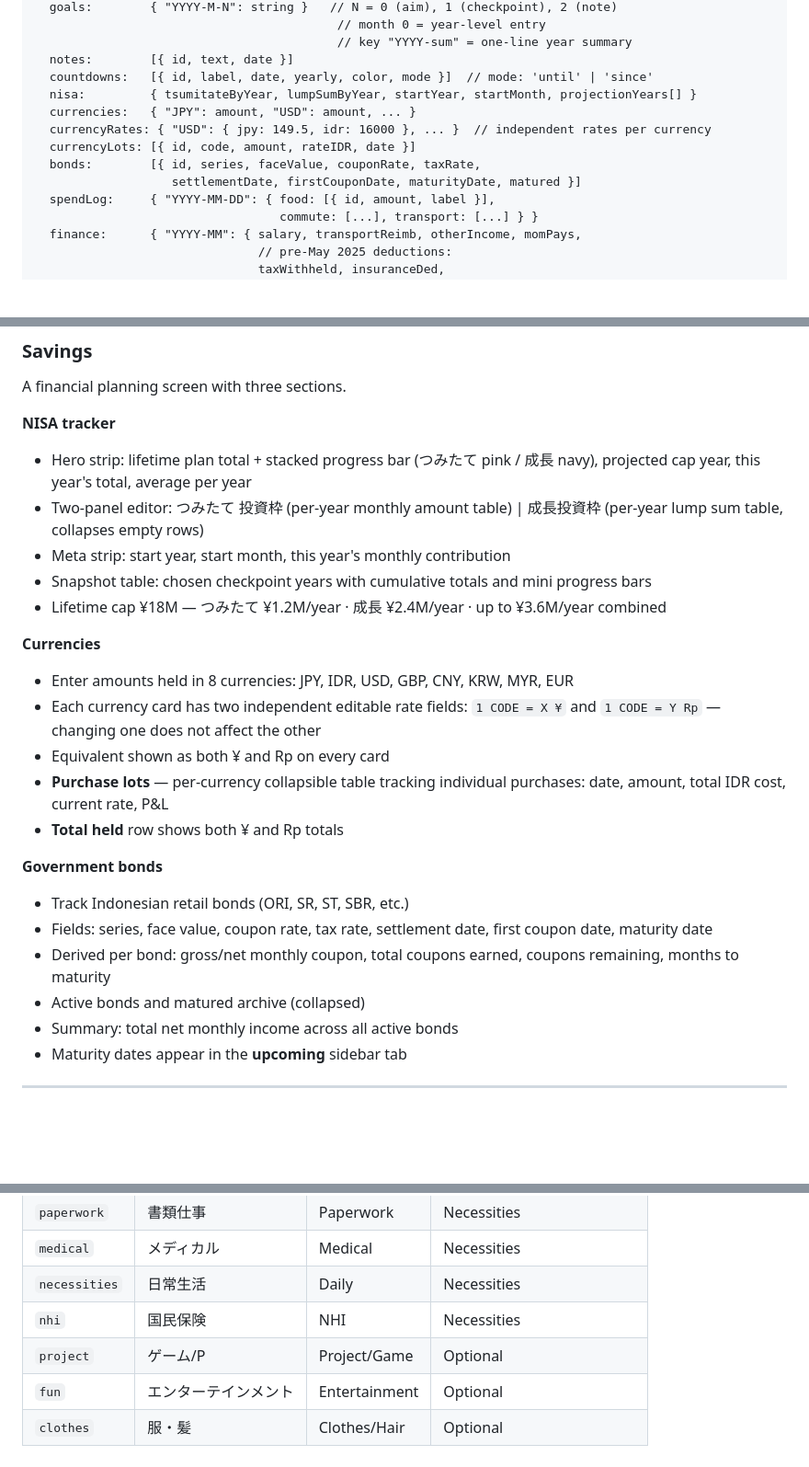
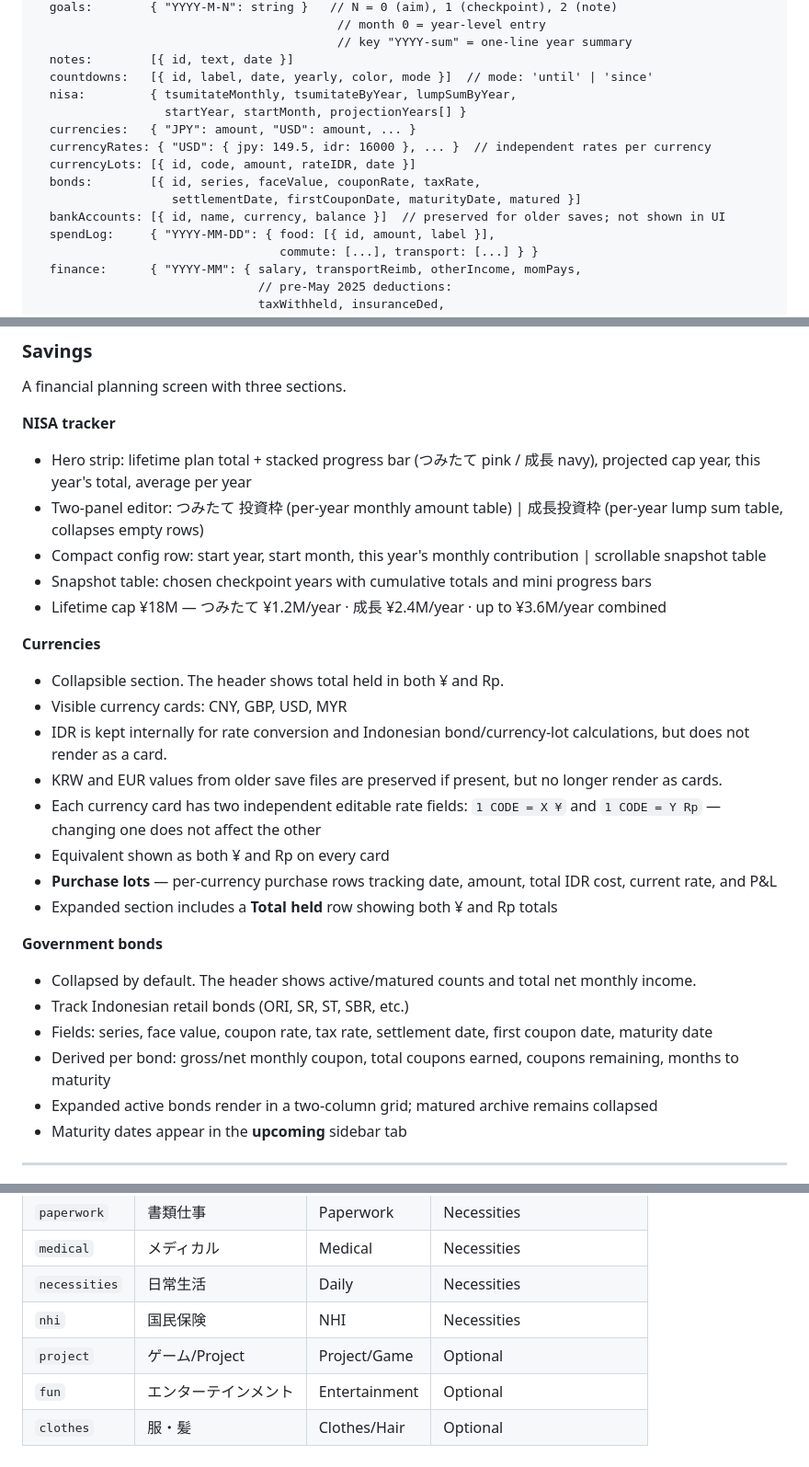
Before and after one commit to jesdonut/lifeOS, a Markdown page: README.md, 3 parts joined by grey strips. Shown at 92% size. Rendered like a GitHub page; blank space fills up the shorter version.

Commit message:
docs: update readme for current savings UI
Co-authored-by: Codex <codex@openai.com>

```diff
--- a/README.md
+++ b/README.md
@@ -60,12 +60,14 @@ DATA = {
                                           // key "YYYY-sum" = one-line year summary
   notes:        [{ id, text, date }]
   countdowns:   [{ id, label, date, yearly, color, mode }]  // mode: 'until' | 'since'
-  nisa:         { tsumitateByYear, lumpSumByYear, startYear, startMonth, projectionYears[] }
+  nisa:         { tsumitateMonthly, tsumitateByYear, lumpSumByYear,
+                  startYear, startMonth, projectionYears[] }
   currencies:   { "JPY": amount, "USD": amount, ... }
   currencyRates: { "USD": { jpy: 149.5, idr: 16000 }, ... }  // independent rates per currency
   currencyLots: [{ id, code, amount, rateIDR, date }]
   bonds:        [{ id, series, faceValue, couponRate, taxRate,
                    settlementDate, firstCouponDate, maturityDate, matured }]
+  bankAccounts: [{ id, name, currency, balance }]  // preserved for older saves; not shown in UI
   spendLog:     { "YYYY-MM-DD": { food: [{ id, amount, label }],
                                   commute: [...], transport: [...] } }
   finance:      { "YYYY-MM": { salary, transportReimb, otherIncome, momPays,
@@ -175,23 +177,26 @@ A financial planning screen with three sections.
 **NISA tracker**
 - Hero strip: lifetime plan total + stacked progress bar (つみたて pink / 成長 navy), projected cap year, this year's total, average per year
 - Two-panel editor: つみたて 投資枠 (per-year monthly amount table) | 成長投資枠 (per-year lump sum table, collapses empty rows)
-- Meta strip: start year, start month, this year's monthly contribution
+- Compact config row: start year, start month, this year's monthly contribution | scrollable snapshot table
 - Snapshot table: chosen checkpoint years with cumulative totals and mini progress bars
 - Lifetime cap ¥18M — つみたて ¥1.2M/year · 成長 ¥2.4M/year · up to ¥3.6M/year combined
 
 **Currencies**
-- Enter amounts held in 8 currencies: JPY, IDR, USD, GBP, CNY, KRW, MYR, EUR
+- Collapsible section. The header shows total held in both ¥ and Rp.
+- Visible currency cards: CNY, GBP, USD, MYR
+- IDR is kept internally for rate conversion and Indonesian bond/currency-lot calculations, but does not render as a card.
+- KRW and EUR values from older save files are preserved if present, but no longer render as cards.
 - Each currency card has two independent editable rate fields: `1 CODE = X ¥` and `1 CODE = Y Rp` — changing one does not affect the other
 - Equivalent shown as both ¥ and Rp on every card
-- **Purchase lots** — per-currency collapsible table tracking individual purchases: date, amount, total IDR cost, current rate, P&L
-- **Total held** row shows both ¥ and Rp totals
+- **Purchase lots** — per-currency purchase rows tracking date, amount, total IDR cost, current rate, and P&L
+- Expanded section includes a **Total held** row showing both ¥ and Rp totals
 
 **Government bonds**
+- Collapsed by default. The header shows active/matured counts and total net monthly income.
 - Track Indonesian retail bonds (ORI, SR, ST, SBR, etc.)
 - Fields: series, face value, coupon rate, tax rate, settlement date, first coupon date, maturity date
 - Derived per bond: gross/net monthly coupon, total coupons earned, coupons remaining, months to maturity
-- Active bonds and matured archive (collapsed)
-- Summary: total net monthly income across all active bonds
+- Expanded active bonds render in a two-column grid; matured archive remains collapsed
 - Maturity dates appear in the **upcoming** sidebar tab
 
 ---
@@ -232,6 +237,6 @@ Ten fixed categories used in the week view spend panel and aggregated into the F
 | `medical` | メディカル | Medical | Necessities |
 | `necessities` | 日常生活 | Daily | Necessities |
 | `nhi` | 国民保険 | NHI | Necessities |
-| `project` | ゲーム/P | Project/Game | Optional |
+| `project` | ゲーム/Project | Project/Game | Optional |
 | `fun` | エンターテインメント | Entertainment | Optional |
 | `clothes` | 服・髪 | Clothes/Hair | Optional |
```
